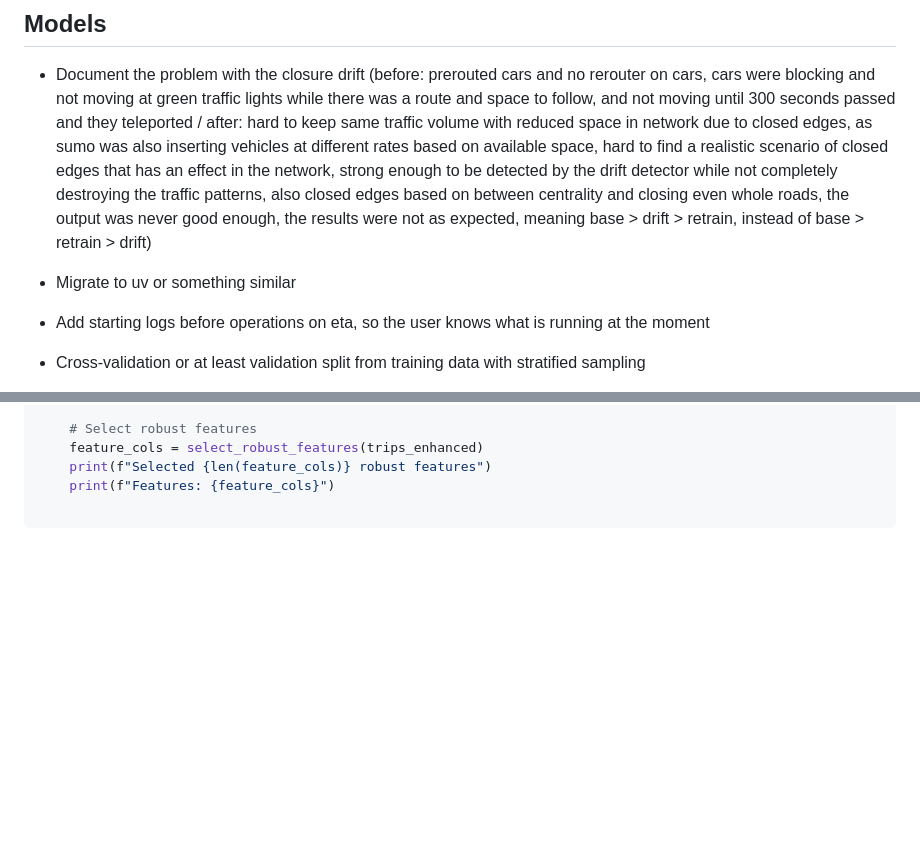
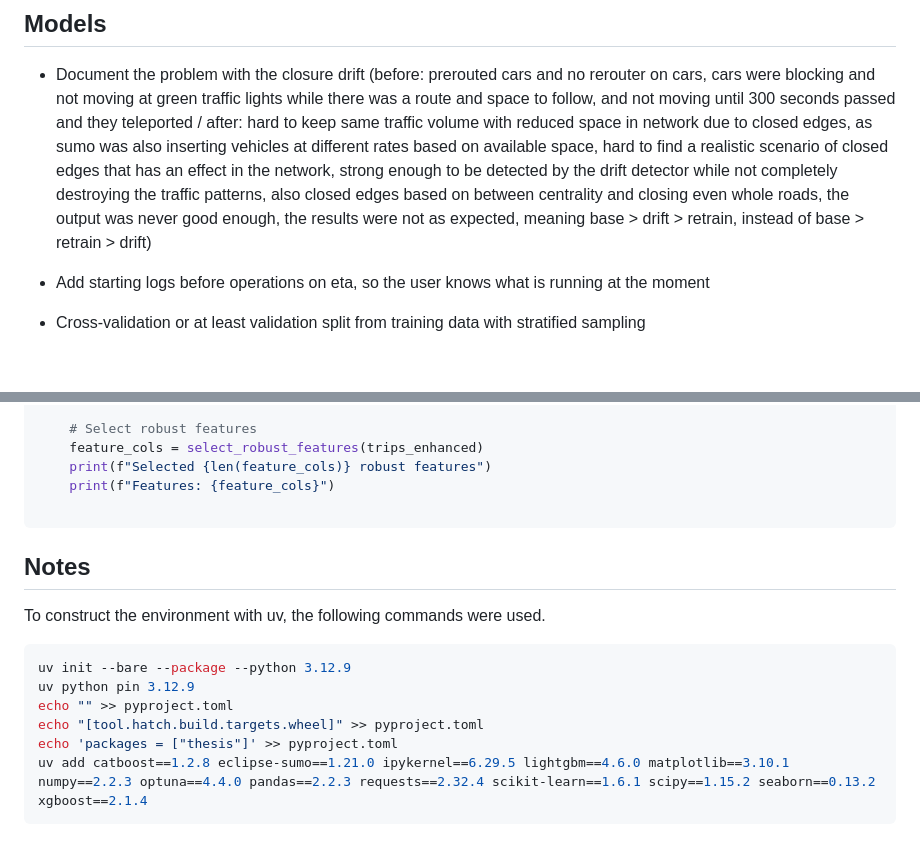
Before and after one commit to geokyr/diploma-thesis, a Markdown page: notes.md, 2 parts joined by grey strips. GitHub-like rendering; blank space fills up the shorter version.

Commit message:
updated notes

````diff
--- a/notes.md
+++ b/notes.md
@@ -17,8 +17,6 @@
 
 ## Models
 - Document the problem with the closure drift (before: prerouted cars and no rerouter on cars, cars were blocking and not moving at green traffic lights while there was a route and space to follow, and not moving until 300 seconds passed and they teleported / after: hard to keep same traffic volume with reduced space in network due to closed edges, as sumo was also inserting vehicles at different rates based on available space, hard to find a realistic scenario of closed edges that has an effect in the network, strong enough to be detected by the drift detector while not completely destroying the traffic patterns, also closed edges based on between centrality and closing even whole roads, the output was never good enough, the results were not as expected, meaning base > drift > retrain, instead of base > retrain > drift)
-
-- Migrate to uv or something similar
 
 - Add starting logs before operations on eta, so the user knows what is running at the moment
 
@@ -249,3 +247,15 @@ if __name__ == "__main__":
     print(f"Features: {feature_cols}")
 
 ```
+
+## Notes
+To construct the environment with uv, the following commands were used.
+
+```bash
+uv init --bare --package --python 3.12.9
+uv python pin 3.12.9
+echo "" >> pyproject.toml
+echo "[tool.hatch.build.targets.wheel]" >> pyproject.toml
+echo 'packages = ["thesis"]' >> pyproject.toml
+uv add catboost==1.2.8 eclipse-sumo==1.21.0 ipykernel==6.29.5 lightgbm==4.6.0 matplotlib==3.10.1 numpy==2.2.3 optuna==4.4.0 pandas==2.2.3 requests==2.32.4 scikit-learn==1.6.1 scipy==1.15.2 seaborn==0.13.2 xgboost==2.1.4
+```
````
